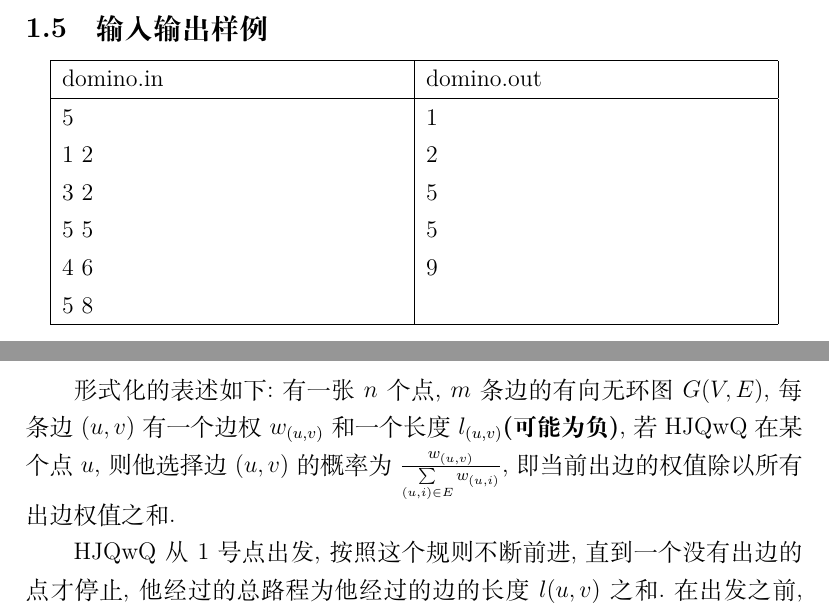
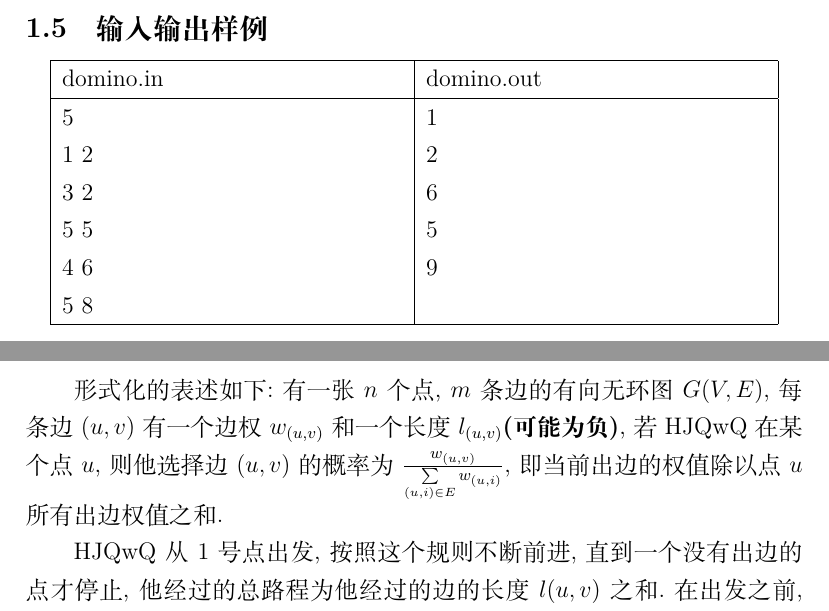
Before and after one commit to cppascalinux/latex, a LaTeX document (b/problems/problems.tex): two parts of pages 3 and 7 of 9, joined at a grey line, cut so that both start at the same text. Compiled offline with XeLaTeX.

```diff
--- a/b/problems/problems.tex
+++ b/b/problems/problems.tex
@@ -1,6 +1,7 @@
 \documentclass[12pt]{ctexart}
 \usepackage{amsmath}
 \usepackage{wasysym}
+\usepackage{graphicx}
 \title{\textbf{NOIP模拟赛2}}
 \author{GGN\&HJQ}
 \date{2020年8月16日}
@@ -45,7 +46,7 @@
 		\hline domino.in&domino.out\\
 		\hline	5&1\\
 				1 2&2\\
-				3 2&5\\
+				3 2&6\\
 				5 5&5\\
 				4 6&9\\
 				5 8&\\
@@ -126,7 +127,7 @@
 
 HJQwQ自闭了,但他也不是无计可施:他可以使用魔法,但由于他的法力太弱,只能从图中删除至多一条边(也可以不删).他想知道,怎样才能使旅程尽快结束(期望意义下)?
 \subsection{题目描述}
-形式化的表述如下:有一张$n$个点, $m$条边的有向无环图$G(V,E)$,每条边$(u,v)$有一个边权$w_{(u,v)}$和一个长度$l_{(u,v)}$\textbf{(可能为负)},若HJQwQ在某个点$u$,则他选择边$(u,v)$的概率为$\frac{w_{(u,v)}}{\sum\limits_{(u,i)\in E}w_{(u,i)}}$,即当前出边的权值除以所有出边权值之和.
+形式化的表述如下:有一张$n$个点, $m$条边的有向无环图$G(V,E)$,每条边$(u,v)$有一个边权$w_{(u,v)}$和一个长度$l_{(u,v)}$\textbf{(可能为负)},若HJQwQ在某个点$u$,则他选择边$(u,v)$的概率为$\frac{w_{(u,v)}}{\sum\limits_{(u,i)\in E}w_{(u,i)}}$,即当前出边的权值除以点$u$所有出边权值之和.
 
 HJQwQ从1号点出发,按照这个规则不断前进,直到一个没有出边的点才停止,他经过的总路程为他经过的边的长度$l(u,v)$之和.在出发之前,他可以选择一条边$(u,v)$,并从图中删去这条边(也可以不选).请求出他经过的总路程长度的期望值最小是多少.
 \subsection{输入格式}
```
Also changed, not shown: b/problems/pictures/1-1.png (added), b/problems/pictures/1-2.png (added), b/problems/pictures/1-3.png (added), b/problems/pictures/2-1.png (added), b/problems/pictures/2-2.png (added), b/problems/pictures/2-3.png (added), b/problems/pictures/2-4.png (added), b/problems/pictures/2-5.png (added), b/problems/problems.pdf, 4 other files.
